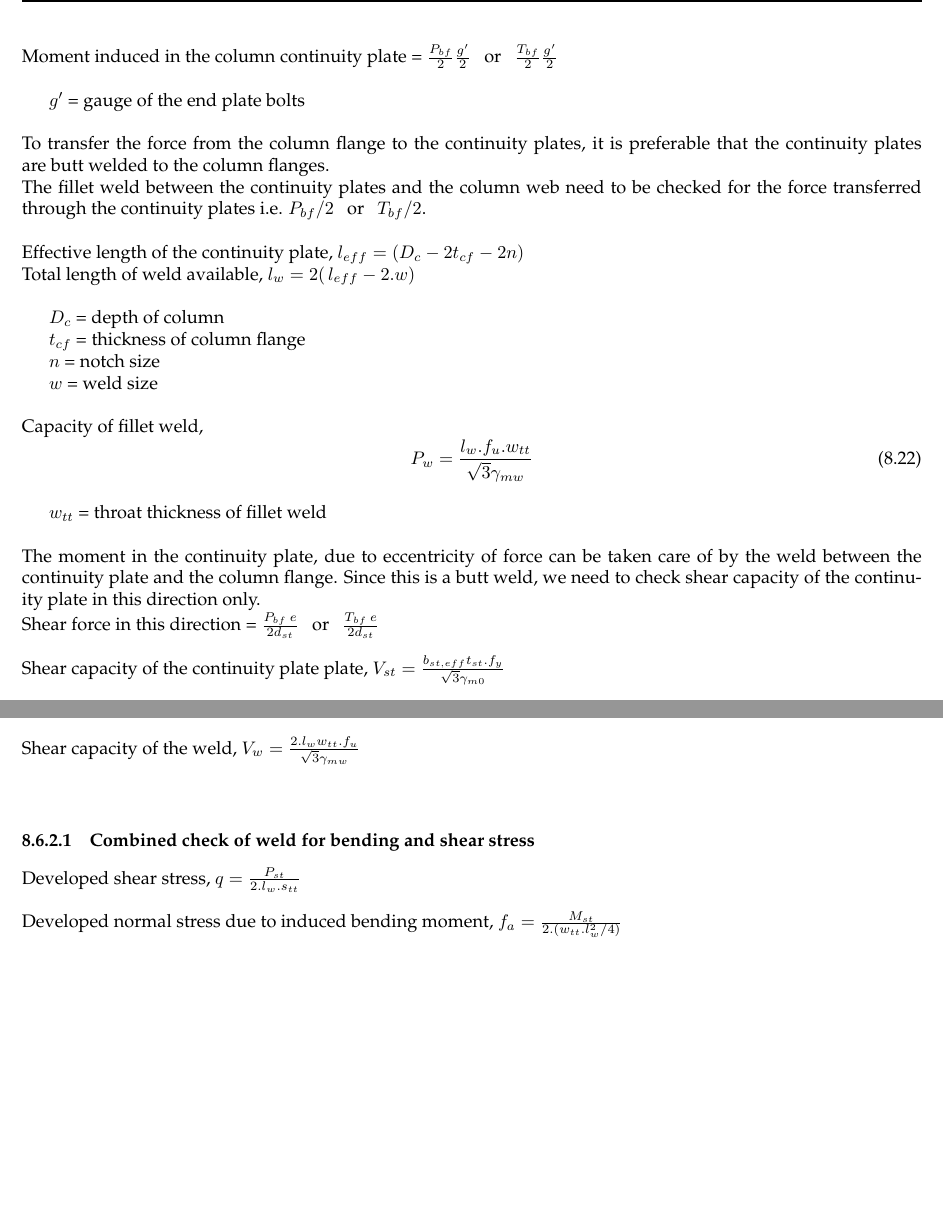
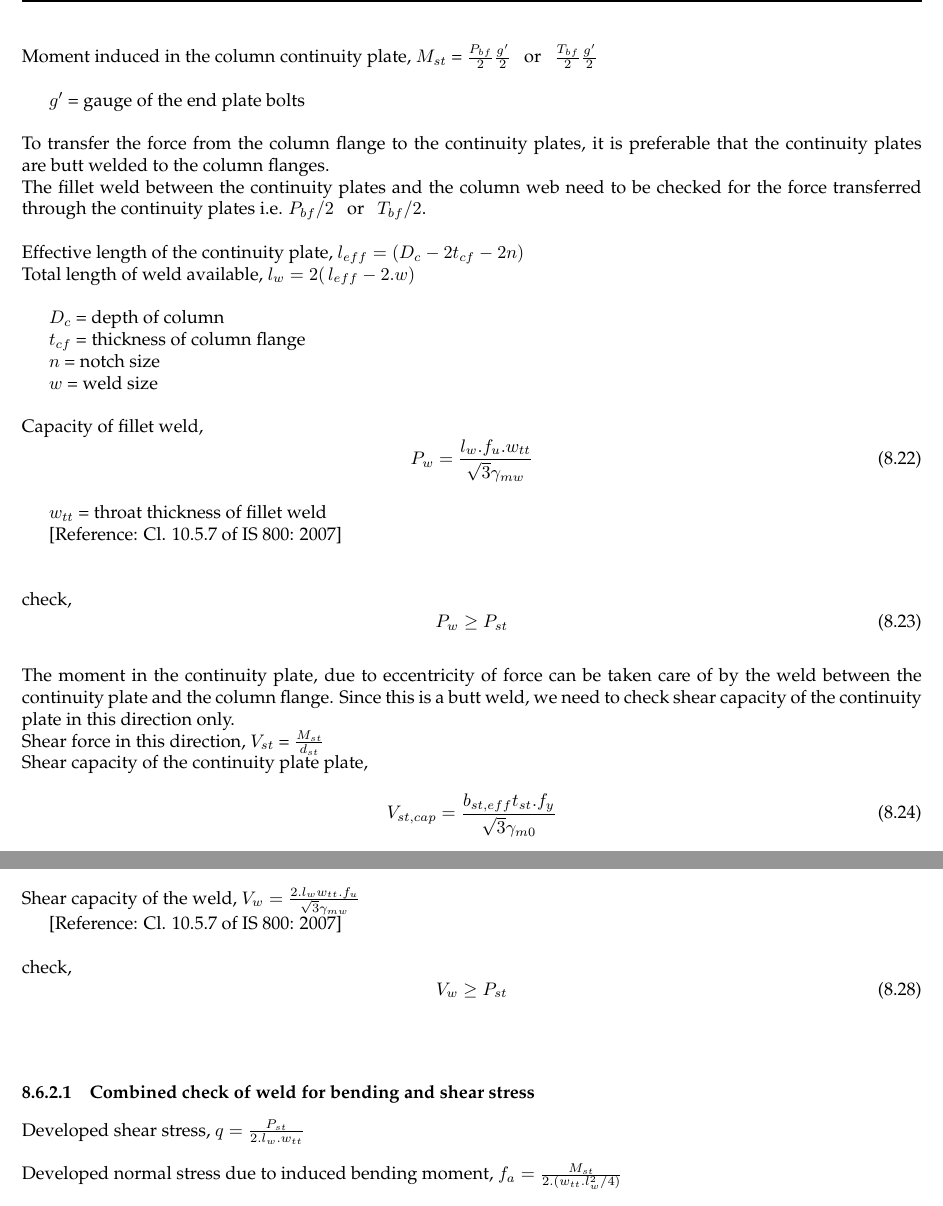
Before and after one commit to ajmalbabums/ddcl_endplate, a LaTeX document (ddcl_bcepmc.tex): two parts of pages 28 and 29 of 29 before the commit and two parts of pages 28 and 30 of 30 after it, joined at a grey line, cut so that both start at the same text, the shorter picture padded with empty space. Compiled offline with pdfLaTeX.

Commit message:
feat: Update local checks

```diff
--- a/ddcl_bcepmc.tex
+++ b/ddcl_bcepmc.tex
@@ -1167,5 +1167,5 @@ Force induced in each piece of the column continuity plate = $P_{bf}/2$ \: or \:
 \\
-Moment induced in the column continuity plate = $ \frac{P_{bf}} {2}  \frac{g'} {2} $ \: or \: $ \frac{T_{bf}} {2}  \frac{g'} {2} $\\
+Moment induced in the column continuity plate, $M_{st}$ = $ \frac{P_{bf}} {2}  \frac{g'} {2} $ \: or \: $ \frac{T_{bf}} {2}  \frac{g'} {2} $\\
 \\
 \indent $g'$ = gauge of the end plate bolts \\
 \\
@@ -1187,10 +1187,19 @@ Capacity of fillet weld,
 P_w = \frac{l_w . f_u . w_{tt}}{\sqrt{3} \gamma_{mw}}\\
 \end{equation}
 \\
-\indent $w_{tt}$ = throat thickness of fillet weld \\
+\indent $w_{tt}$ = throat thickness of fillet weld\\
+\indent [Reference: Cl. 10.5.7 of IS 800: 2007] \\ \\
+\\
+check,
+\begin{equation}
+P_w \ge P_{st}
+\end{equation}
 \\
 The moment in the continuity plate, due to eccentricity of force can be taken care of by the weld between the continuity plate and the column flange. Since this is a butt weld, we need to check shear capacity of the continuity plate in this direction only.
 \\
-Shear force in this direction = $ \frac{P_{bf} \: e}{2 d_{st}} $ \: or \: $ \frac{T_{bf} \: e} {2 d_{st}} $\\
+Shear force in this direction, $V_{st}$ = $ \frac{M_{st}}{d_{st}} $
 \\
-Shear capacity of the continuity plate plate, $V_{st} = \frac{b_{st,eff} t_{st} . f_y}{\sqrt{3} \gamma_{m0}}$\\
+Shear capacity of the continuity plate plate,
+\begin{equation}
+V_{st,cap} = \frac{b_{st,eff} t_{st} . f_y}{\sqrt{3} \gamma_{m0}}
+\end{equation}
@@ -1199,3 +1214,4 @@ Shear capacity of the continuity plate plate, $V_{st} = \frac{b_{st,eff} t_{st}
 \indent $b_{st,eff}$ = width of continuity plate = $(b_{cf} - t_w)/2 - n$ \\
 \indent $t_{st}$ = thickness of continuity plate \\
 
+\pagebreak
@@ -1234,10 +1261,15 @@ Moment capacity of the stiffener plate $M_{st} = \frac{l_{st,eff}^2 t_{st} . f_y
 Effective length of the weld available, $l_w = (l_{eff} - 2.w)$\\
 \\
 Shear capacity of the weld, $V_w = \frac{2. l_w w_{tt} . f_u}{\sqrt{3} \gamma_{mw}}$\\
+\indent [Reference: Cl. 10.5.7 of IS 800: 2007] \\
 \\
-
+check,
+\begin{equation}
+V_{w} \ge P_{st}
+\end{equation}
+\\
 \subsubsection{Combined check of weld for bending and shear stress}
-Developed shear stress, $q = \frac{P_{st}}{2.l_w.s_{tt}}$\\
+Developed shear stress, $q = \frac{P_{st}}{2.l_w.w_{tt}}$\\
 \\
 Developed normal stress due to induced bending moment, $f_a = \frac{ M_{st}}{2.(w_{tt}.l_w^2/4)}$\\
 \\
```
Also changed, not shown: COLCP.png, EPStiffeners.png, ddcl_bcepmc.tex (31 more changed lines). Lines whose indentation alone changed are shown as unchanged.
